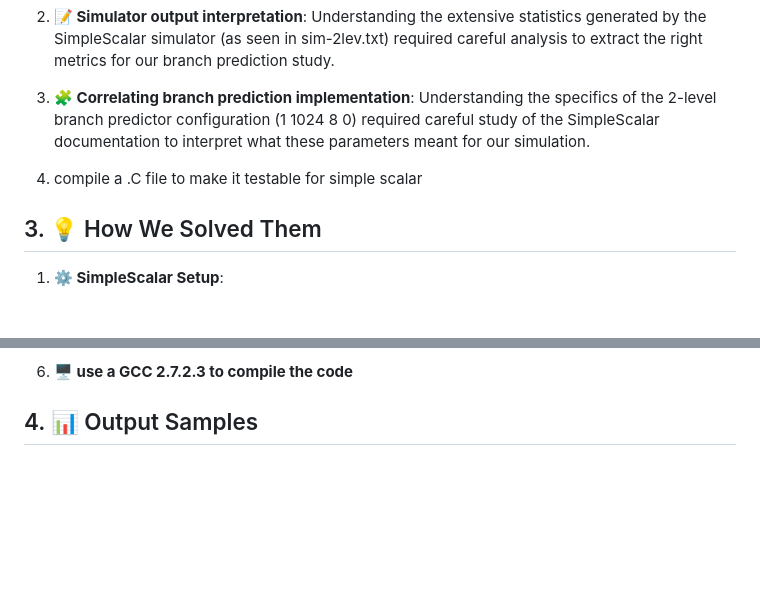
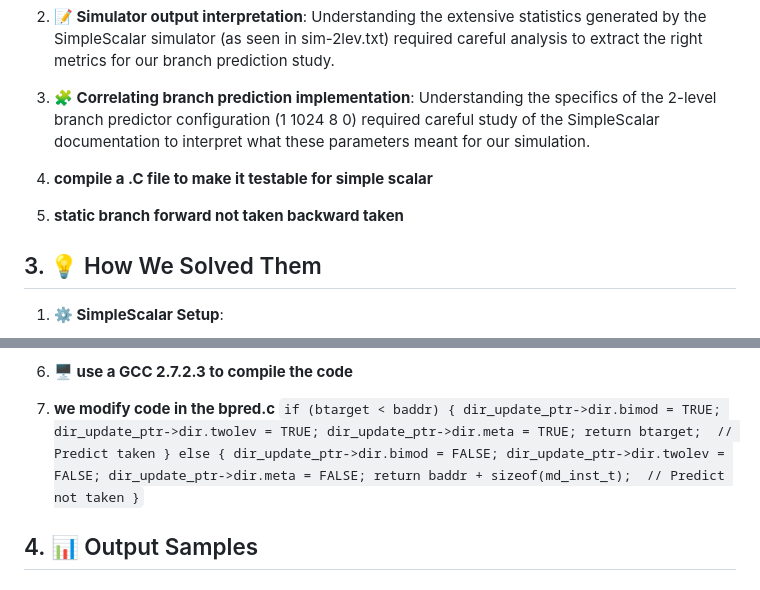
Before and after one commit to Kassaby03/Dynamic-branch-prediction, a Markdown page: README.md, 2 parts joined by grey strips. Rendered like a GitHub page; blank space fills up the shorter version.

````diff
--- a/README.md
+++ b/README.md
@@ -33,7 +33,9 @@ During the implementation and analysis of this assignment, we faced several chal
 
 3. **🧩 Correlating branch prediction implementation**: Understanding the specifics of the 2-level branch predictor configuration (1 1024 8 0) required careful study of the SimpleScalar documentation to interpret what these parameters meant for our simulation.
 
-4. compile a .C file to make it testable for simple scalar
+4. **compile a .C file to make it testable for simple scalar**
+
+5. **static branch forward not taken backward taken**
 
 ## 3. 💡 How We Solved Them
 
@@ -67,6 +69,17 @@ During the implementation and analysis of this assignment, we faced several chal
      - 0: Not using XOR for indexing (0 = no, 1 = yes)
    - This configuration represents a GAp predictor with 1 global history register of 8 bits and a 1024-entry pattern history table
  6. **🖥️ use a GCC 2.7.2.3 to compile the code**
+ 7. **we modify code in the bpred.c** ```if (btarget < baddr) {
+    dir_update_ptr->dir.bimod = TRUE;
+    dir_update_ptr->dir.twolev = TRUE;
+    dir_update_ptr->dir.meta = TRUE;
+    return btarget;  // Predict taken
+} else {
+    dir_update_ptr->dir.bimod = FALSE;
+    dir_update_ptr->dir.twolev = FALSE;
+    dir_update_ptr->dir.meta = FALSE;
+    return baddr + sizeof(md_inst_t);  // Predict not taken
+}```
 
 ## 4. 📊 Output Samples
 
````
Also changed, not shown: other parts of README.md (+1 -1 lines).
